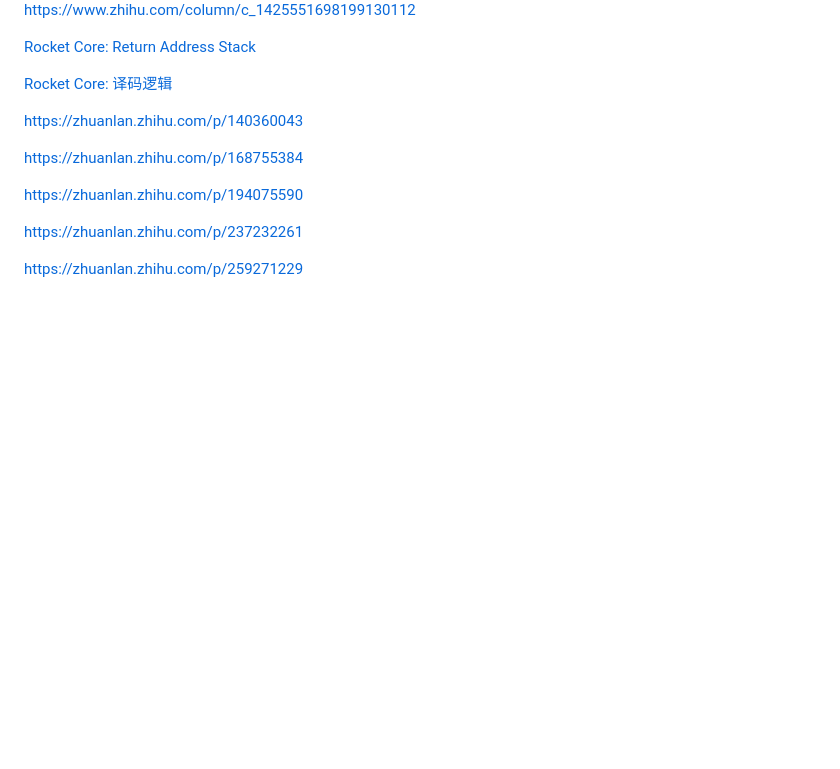
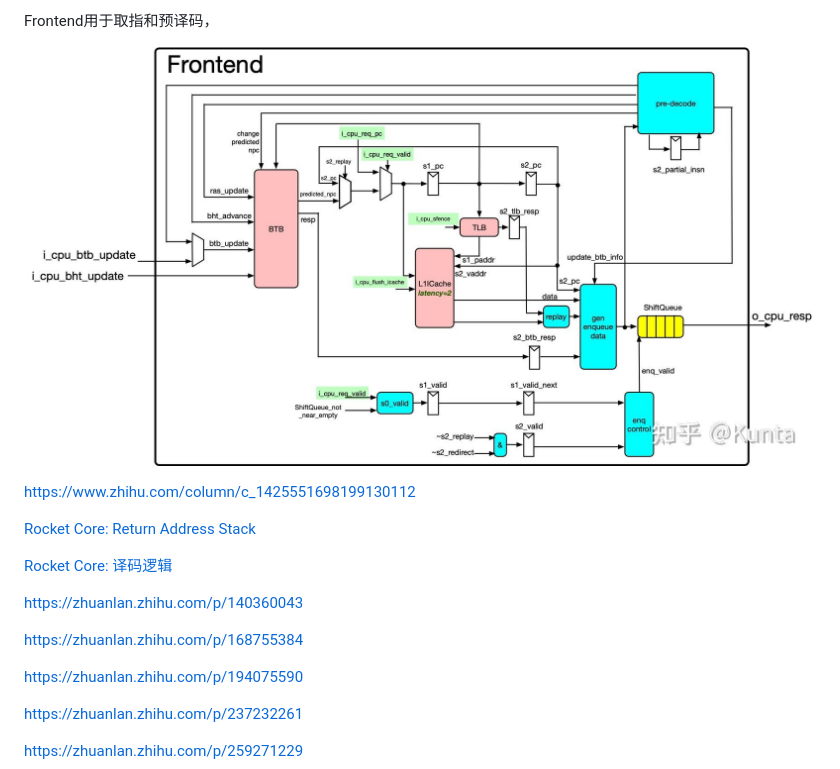
Before and after one commit to arch-simulator-sig/simulator-paper, a Markdown page: cpus/boom.md, the part around one of its changes. Rendered like a GitHub page; pictures changed too: cpus/img/boom/v2-84295f421135df55c8d844653ee3fb90_r.jpg (added); blank space fills up the shorter version.

```diff
--- a/cpus/boom.md
+++ b/cpus/boom.md
@@ -23,4 +24,7 @@ rocket-core dcache
 
+Frontend用于取指和预译码，
+
+![img](./img/boom/v2-84295f421135df55c8d844653ee3fb90_r.jpg)
 
 
 
```
Also changed, not shown: other parts of cpus/boom.md (+4 -3 lines), simulator-notes/asim notes.md (+40 -0 lines).
